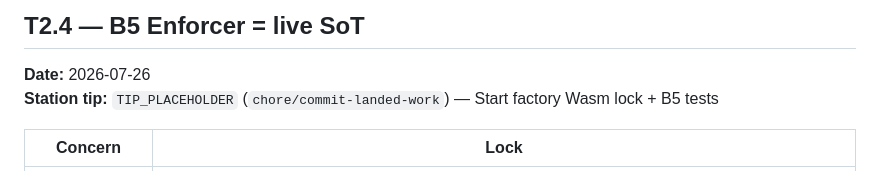
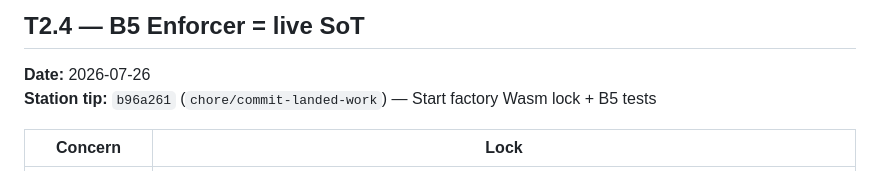
Before and after one commit to tradeautopsyco-blip/tradeautopsy-station, a Markdown page: station-wire/CONTRACT-ACK.md, the part around the change. Drawn GitHub-style.

Commit message:
docs(station-wire): record T2.4 tip SHA in CONTRACT-ACK
Co-authored-by: Cursor <cursoragent@cursor.com>

```diff
--- a/station-wire/CONTRACT-ACK.md
+++ b/station-wire/CONTRACT-ACK.md
@@ -87,7 +87,7 @@ No hop paths, header names, or the wire v1 canonical string changed — see `v1.
 ## T2.4 — B5 Enforcer = live SoT
 
 **Date:** 2026-07-26
-**Station tip:** `TIP_PLACEHOLDER` (`chore/commit-landed-work`) — Start factory Wasm lock + B5 tests
+**Station tip:** `b96a261` (`chore/commit-landed-work`) — Start factory Wasm lock + B5 tests
 
 | Concern | Lock |
 |---------|------|
```
